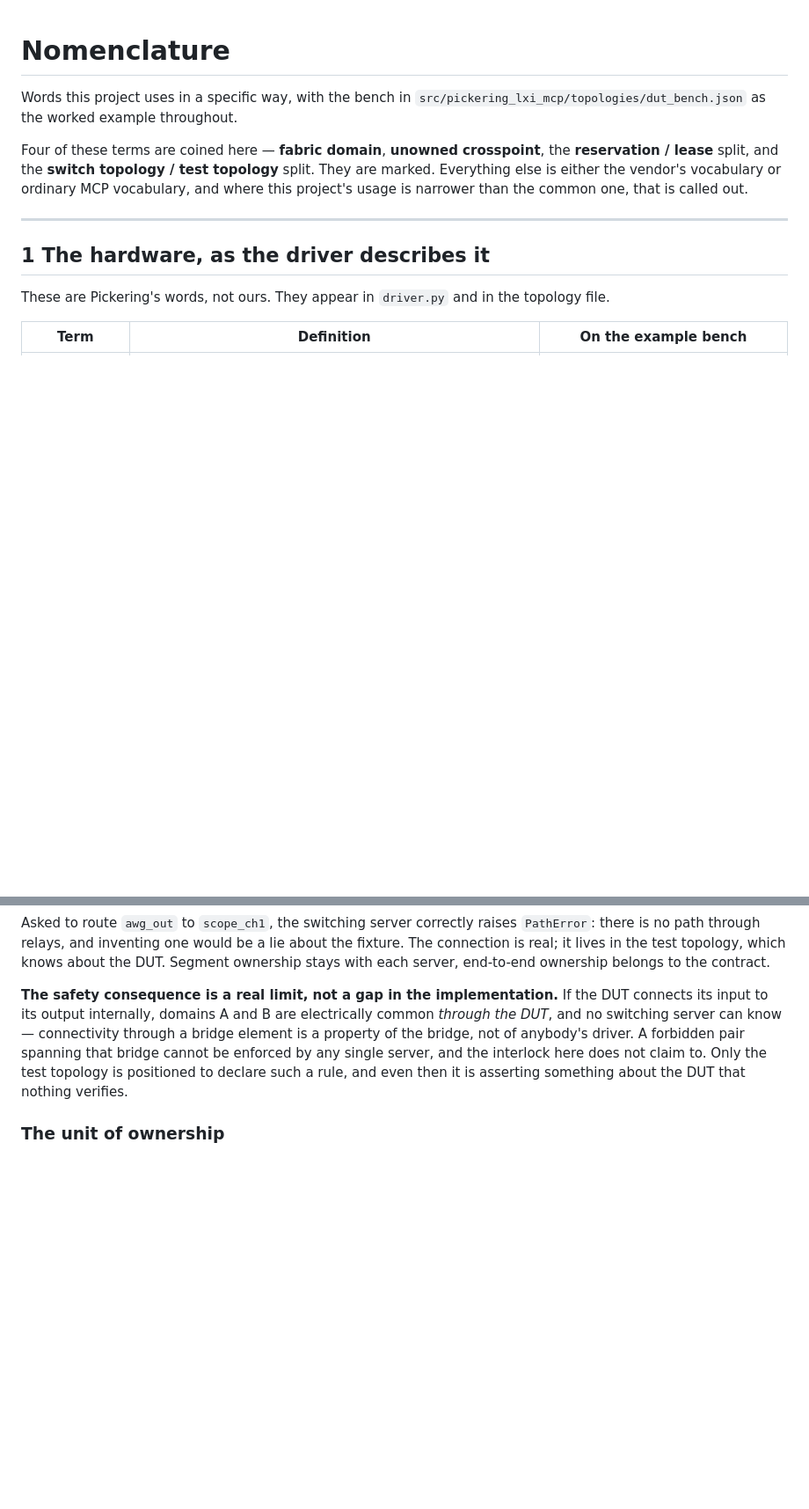
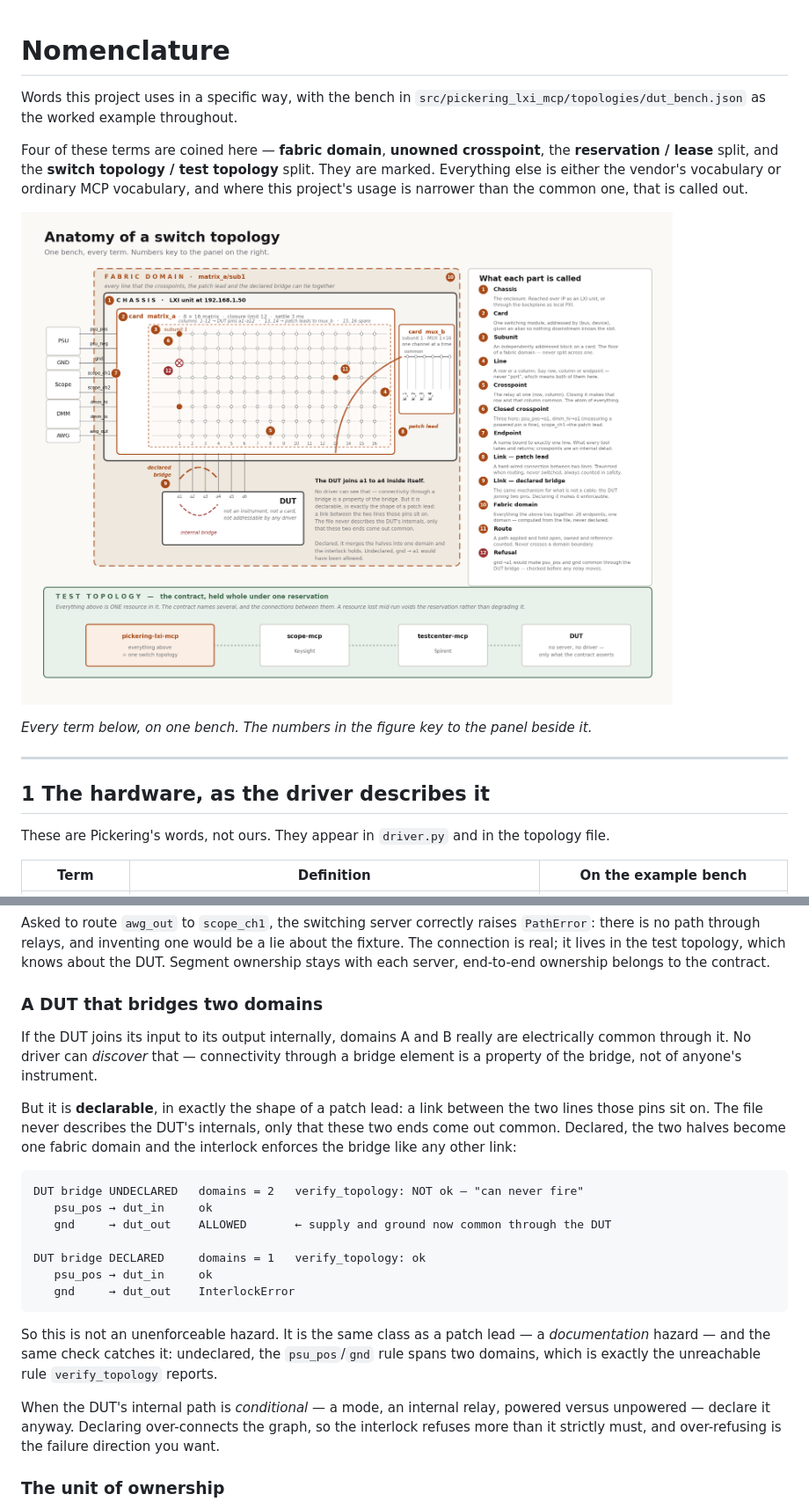
Before and after one commit to testinsightconsulting/pickering-lxi-mcp, a Markdown page: GLOSSARY.md, 2 parts joined by grey strips. Shown at 88% size. Rendered like a GitHub page; pictures changed too: docs/switch-topology-anatomy.png (added); blank space fills up the shorter version.

````diff
--- a/GLOSSARY.md
+++ b/GLOSSARY.md
@@ -7,6 +7,10 @@ Four of these terms are coined here — **fabric domain**, **unowned crosspoint*
 **reservation / lease** split, and the **switch topology / test topology** split. They are marked. Everything else is either the vendor's
 vocabulary or ordinary MCP vocabulary, and where this project's usage is narrower than the
 common one, that is called out.
+
+![Anatomy of a switch topology](docs/switch-topology-anatomy.png)
+
+*Every term below, on one bench. The numbers in the figure key to the panel beside it.*
 
 ---
 
@@ -254,12 +258,34 @@ is no path through relays, and inventing one would be a lie about the fixture. T
 real; it lives in the test topology, which knows about the DUT. Segment ownership stays with each
 server, end-to-end ownership belongs to the contract.
 
-**The safety consequence is a real limit, not a gap in the implementation.** If the DUT connects
-its input to its output internally, domains A and B are electrically common *through the DUT*, and
-no switching server can know — connectivity through a bridge element is a property of the bridge,
-not of anybody's driver. A forbidden pair spanning that bridge cannot be enforced by any single
-server, and the interlock here does not claim to. Only the test topology is positioned to declare
-such a rule, and even then it is asserting something about the DUT that nothing verifies.
+### A DUT that bridges two domains
+
+If the DUT joins its input to its output internally, domains A and B really are electrically common
+through it. No driver can *discover* that — connectivity through a bridge element is a property of
+the bridge, not of anyone's instrument.
+
+But it is **declarable**, in exactly the shape of a patch lead: a link between the two lines those
+pins sit on. The file never describes the DUT's internals, only that these two ends come out
+common. Declared, the two halves become one fabric domain and the interlock enforces the bridge
+like any other link:
+
+```
+DUT bridge UNDECLARED   domains = 2   verify_topology: NOT ok — "can never fire"
+   psu_pos → dut_in     ok
+   gnd     → dut_out    ALLOWED       ← supply and ground now common through the DUT
+
+DUT bridge DECLARED     domains = 1   verify_topology: ok
+   psu_pos → dut_in     ok
+   gnd     → dut_out    InterlockError
+```
+
+So this is not an unenforceable hazard. It is the same class as a patch lead — a *documentation*
+hazard — and the same check catches it: undeclared, the `psu_pos`/`gnd` rule spans two domains,
+which is exactly the unreachable rule `verify_topology` reports.
+
+When the DUT's internal path is *conditional* — a mode, an internal relay, powered versus
+unpowered — declare it anyway. Declaring over-connects the graph, so the interlock refuses more
+than it strictly must, and over-refusing is the failure direction you want.
 
 ### The unit of ownership
 
````
Also changed, not shown: README.md (+2 -0 lines), docs/multi-vendor-architecture.png, 4 other files.
